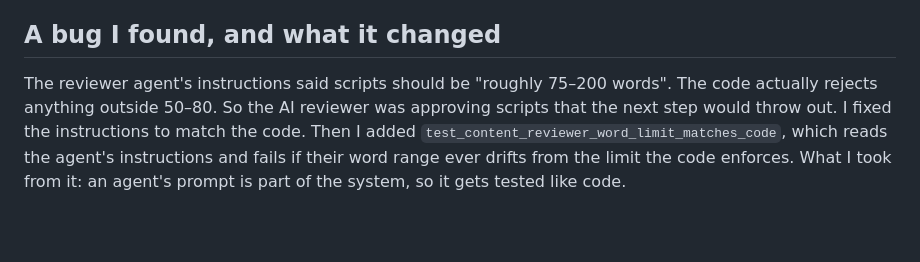
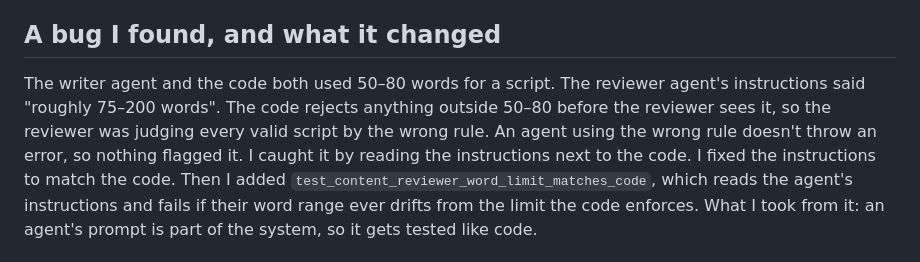
Before and after one commit to keanii2022/content-pipeline, a Markdown page: README.md, the part around the change. GitHub-like rendering; blank space fills up the shorter version.

Commit message:
Correct the README's account of the reviewer word-count bug
The README said the reviewer agent was approving scripts the next step
would throw out. That had the order backwards: load_script rejects
anything outside 50-80 words before the reviewer ever sees it. What
actually went wrong is that the reviewer judged every valid script
against 75-200, a different rule from the writer agent and the code,
and nothing errors when an agent uses the wrong rule.

Co-Authored-By: Claude Opus 5.5 <noreply@anthropic.com>

```diff
--- a/README.md
+++ b/README.md
@@ -64,10 +64,13 @@ format check, and moved the word limits. Each change made a test fail.
 
 ## A bug I found, and what it changed
 
-The reviewer agent's instructions said scripts should be "roughly 75–200
-words". The code actually rejects anything outside 50–80. So the AI
-reviewer was approving scripts that the next step would throw out. I
-fixed the instructions to match the code. Then I added
+The writer agent and the code both used 50–80 words for a script. The
+reviewer agent's instructions said "roughly 75–200 words". The code
+rejects anything outside 50–80 before the reviewer sees it, so the
+reviewer was judging every valid script by the wrong rule. An agent using
+the wrong rule doesn't throw an error, so nothing flagged it. I caught it
+by reading the instructions next to the code. I fixed the instructions to
+match the code. Then I added
 `test_content_reviewer_word_limit_matches_code`, which reads the agent's
 instructions and fails if their word range ever drifts from the limit
 the code enforces. What I took from it: an agent's prompt is part of the
```
